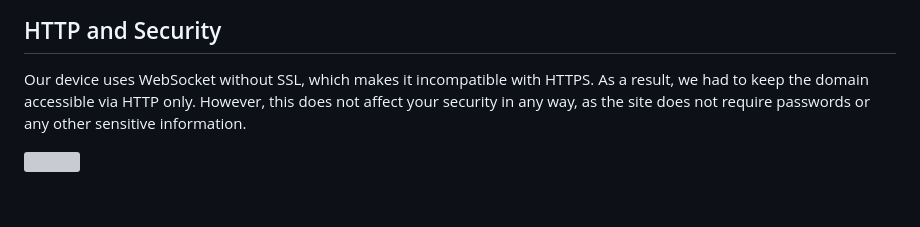
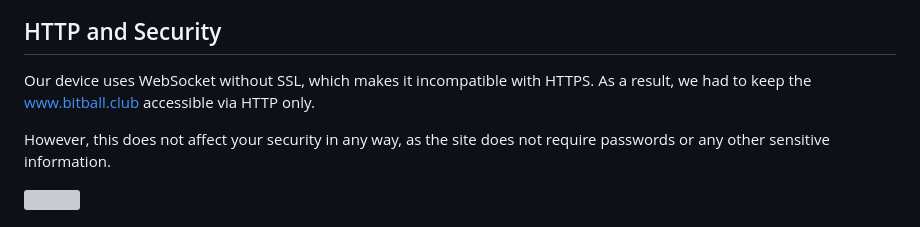
Before and after one commit to renat2985/bitball.club, a Markdown page: README.md, the part around the change. GitHub-like rendering; blank space fills up the shorter version; grey boxes are pictures that could not be loaded.

```diff
--- a/README.md
+++ b/README.md
@@ -56,7 +56,8 @@ You can assemble the device yourself or request a pre-assembled one. To order a
 
 ## HTTP and Security
 
-Our device uses WebSocket without SSL, which makes it incompatible with HTTPS. As a result, we had to keep the domain accessible via HTTP only.
+Our device uses WebSocket without SSL, which makes it incompatible with HTTPS. As a result, we had to keep the [www.bitball.club](https://www.bitball.club) accessible via HTTP only.
+
 However, this does not affect your security in any way, as the site does not require passwords or any other sensitive information.
 
 <img src="https://github.com/renat2985/bitball.club/blob/main/doc/security.gif" width="500px">
```
Also changed, not shown: README_RU.md (+2 -1 lines).
